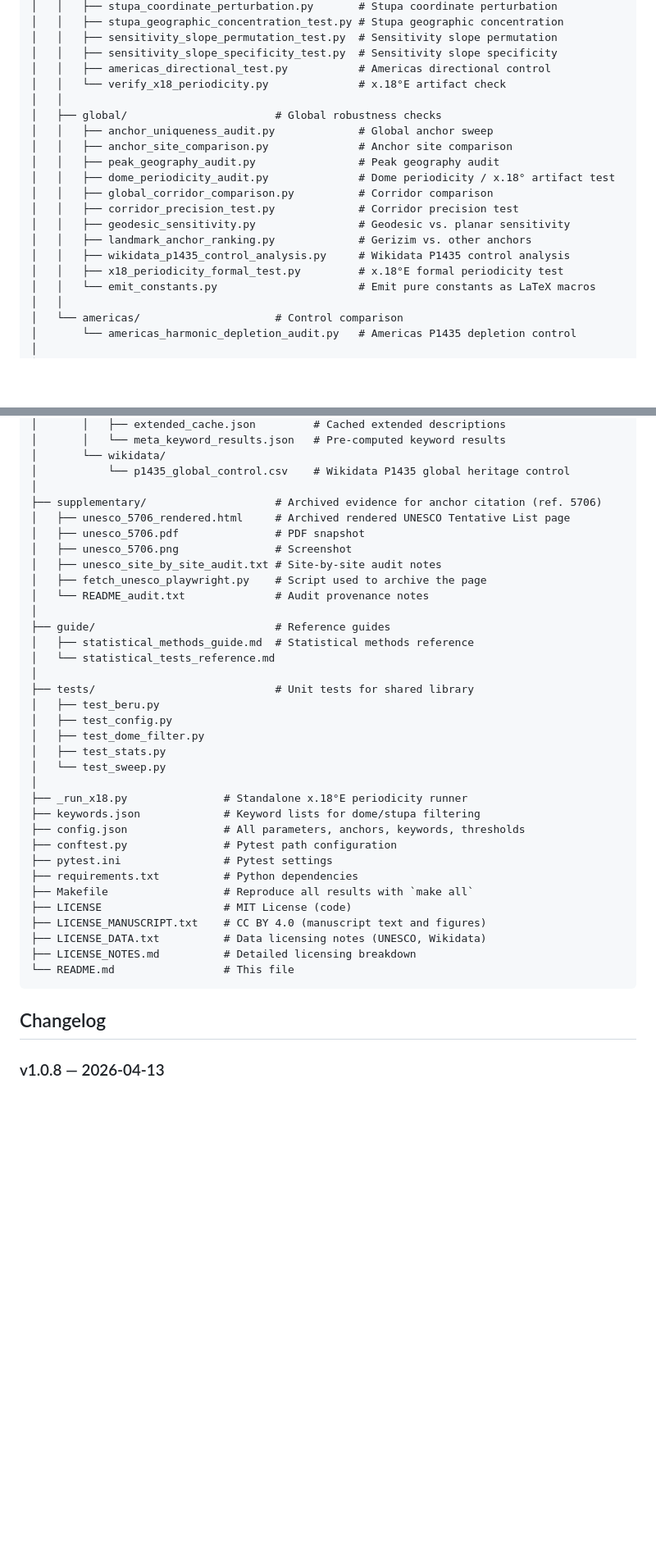
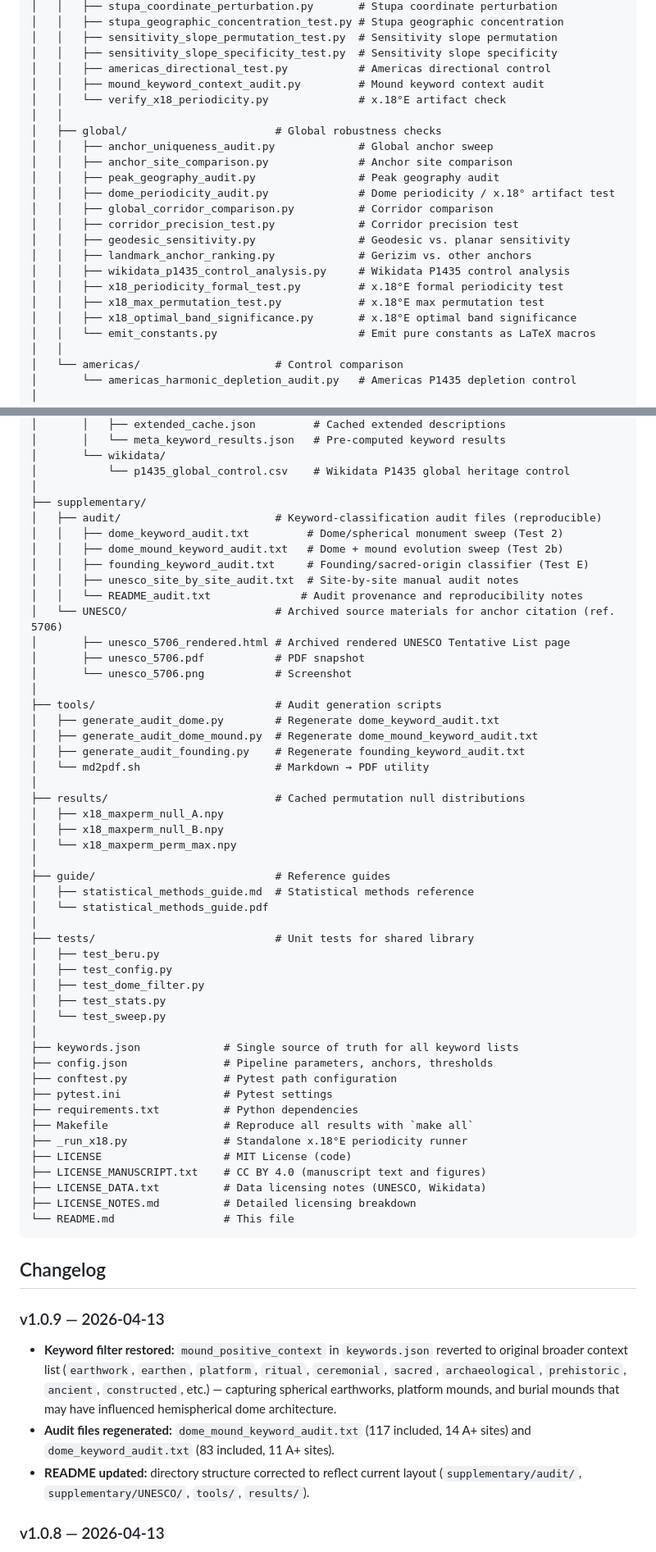
Before and after one commit to SethTenenbaum/gerizim-paper-a, a Markdown page: README.md, 2 parts joined by grey strips. Shown at 82% size. GitHub-like rendering; blank space fills up the shorter version.

Commit message:
docs(readme): update directory structure and changelog for v1.0.9

````diff
--- a/README.md
+++ b/README.md
@@ -71,6 +71,7 @@ gerizim-paper-a/
 │   │   ├── sensitivity_slope_permutation_test.py  # Sensitivity slope permutation
 │   │   ├── sensitivity_slope_specificity_test.py  # Sensitivity slope specificity
 │   │   ├── americas_directional_test.py           # Americas directional control
+│   │   ├── mound_keyword_context_audit.py         # Mound keyword context audit
 │   │   └── verify_x18_periodicity.py              # x.18°E artifact check
 │   │
 │   ├── global/                       # Global robustness checks
@@ -84,6 +85,8 @@ gerizim-paper-a/
 │   │   ├── landmark_anchor_ranking.py             # Gerizim vs. other anchors
 │   │   ├── wikidata_p1435_control_analysis.py     # Wikidata P1435 control analysis
 │   │   ├── x18_periodicity_formal_test.py         # x.18°E formal periodicity test
+│   │   ├── x18_max_permutation_test.py            # x.18°E max permutation test
+│   │   ├── x18_optimal_band_significance.py       # x.18°E optimal band significance
 │   │   └── emit_constants.py                      # Emit pure constants as LaTeX macros
 │   │
 │   └── americas/                     # Control comparison
@@ -115,17 +118,32 @@ gerizim-paper-a/
 │       └── wikidata/
 │           └── p1435_global_control.csv    # Wikidata P1435 global heritage control
 │
-├── supplementary/                    # Archived evidence for anchor citation (ref. 5706)
-│   ├── unesco_5706_rendered.html     # Archived rendered UNESCO Tentative List page
-│   ├── unesco_5706.pdf               # PDF snapshot
-│   ├── unesco_5706.png               # Screenshot
-│   ├── unesco_site_by_site_audit.txt # Site-by-site audit notes
-│   ├── fetch_unesco_playwright.py    # Script used to archive the page
-│   └── README_audit.txt              # Audit provenance notes
+├── supplementary/
+│   ├── audit/                        # Keyword-classification audit files (reproducible)
+│   │   ├── dome_keyword_audit.txt         # Dome/spherical monument sweep (Test 2)
+│   │   ├── dome_mound_keyword_audit.txt   # Dome + mound evolution sweep (Test 2b)
+│   │   ├── founding_keyword_audit.txt     # Founding/sacred-origin classifier (Test E)
+│   │   ├── unesco_site_by_site_audit.txt  # Site-by-site manual audit notes
+│   │   └── README_audit.txt              # Audit provenance and reproducibility notes
+│   └── UNESCO/                       # Archived source materials for anchor citation (ref. 5706)
+│       ├── unesco_5706_rendered.html # Archived rendered UNESCO Tentative List page
+│       ├── unesco_5706.pdf           # PDF snapshot
+│       └── unesco_5706.png           # Screenshot
+│
+├── tools/                            # Audit generation scripts
+│   ├── generate_audit_dome.py        # Regenerate dome_keyword_audit.txt
+│   ├── generate_audit_dome_mound.py  # Regenerate dome_mound_keyword_audit.txt
+│   ├── generate_audit_founding.py    # Regenerate founding_keyword_audit.txt
+│   └── md2pdf.sh                     # Markdown → PDF utility
+│
+├── results/                          # Cached permutation null distributions
+│   ├── x18_maxperm_null_A.npy
+│   ├── x18_maxperm_null_B.npy
+│   └── x18_maxperm_perm_max.npy
 │
 ├── guide/                            # Reference guides
 │   ├── statistical_methods_guide.md  # Statistical methods reference
-│   └── statistical_tests_reference.md
+│   └── statistical_methods_guide.pdf
 │
 ├── tests/                            # Unit tests for shared library
 │   ├── test_beru.py
@@ -134,13 +152,13 @@ gerizim-paper-a/
 │   ├── test_stats.py
 │   └── test_sweep.py
 │
-├── _run_x18.py               # Standalone x.18°E periodicity runner
-├── keywords.json             # Keyword lists for dome/stupa filtering
-├── config.json               # All parameters, anchors, keywords, thresholds
+├── keywords.json             # Single source of truth for all keyword lists
+├── config.json               # Pipeline parameters, anchors, thresholds
 ├── conftest.py               # Pytest path configuration
 ├── pytest.ini                # Pytest settings
 ├── requirements.txt          # Python dependencies
 ├── Makefile                  # Reproduce all results with `make all`
+├── _run_x18.py               # Standalone x.18°E periodicity runner
 ├── LICENSE                   # MIT License (code)
 ├── LICENSE_MANUSCRIPT.txt    # CC BY 4.0 (manuscript text and figures)
 ├── LICENSE_DATA.txt          # Data licensing notes (UNESCO, Wikidata)
@@ -149,6 +167,17 @@ gerizim-paper-a/
 ```
 
 ## Changelog
+
+### v1.0.9 — 2026-04-13
+- **Keyword filter restored:** `mound_positive_context` in `keywords.json`
+  reverted to original broader context list (`earthwork`, `earthen`, `platform`,
+  `ritual`, `ceremonial`, `sacred`, `archaeological`, `prehistoric`, `ancient`,
+  `constructed`, etc.) — capturing spherical earthworks, platform mounds, and
+  burial mounds that may have influenced hemispherical dome architecture.
+- **Audit files regenerated:** `dome_mound_keyword_audit.txt` (117 included,
+  14 A+ sites) and `dome_keyword_audit.txt` (83 included, 11 A+ sites).
+- **README updated:** directory structure corrected to reflect current layout
+  (`supplementary/audit/`, `supplementary/UNESCO/`, `tools/`, `results/`).
 
 ### v1.0.8 — 2026-04-13
 - **Supplementary materials reorganized:** `supplementary/audit/` holds all
````
Also changed, not shown: other parts of README.md (+1 -1 lines).
